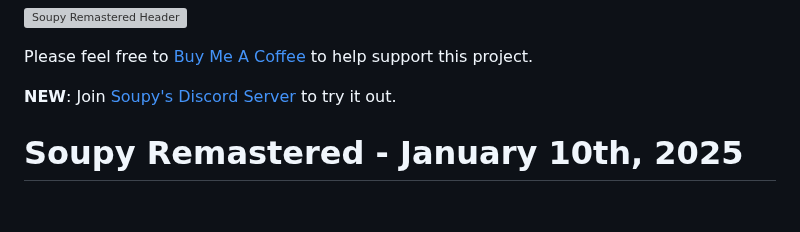
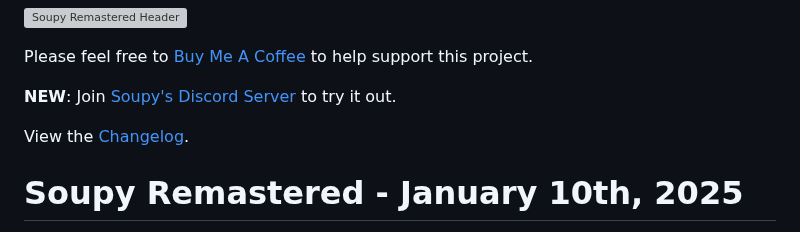
Before and after one commit to sneezeparty/soupy, a Markdown page: README.md, the part around the change. GitHub-like rendering; blank space fills up the shorter version; grey boxes are pictures that could not be loaded.

```diff
--- a/README.md
+++ b/README.md
@@ -5,6 +5,8 @@
 Please feel free to [Buy Me A Coffee](https://buymeacoffee.com/sneezeparty) to help support this project.
 
 **NEW**: Join [Soupy's Discord Server](https://discord.gg/YJeBgsMt) to try it out.
+
+View the [Changelog](CHANGELOG.md).
 
 # Soupy Remastered - January 10th, 2025
 Soupy Remastered is a completely locally run bot for Discord.  It uses a Flux/BLIP-2/Gradio backend for image-related tasks, and an LM Studio backend for chat-related tasks.  It has a number of neat functions, such as:
```
